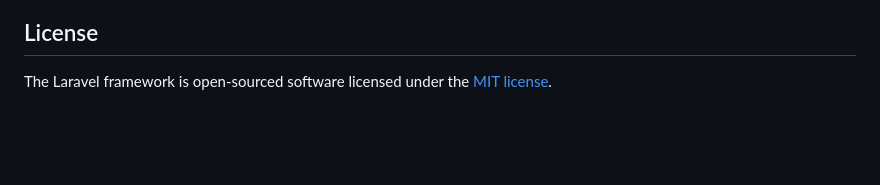
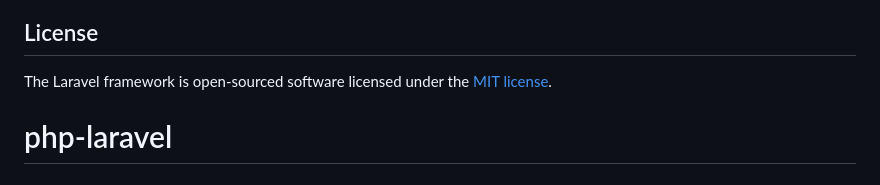
Before and after one commit to abdelilah771/project-php-laravel, a Markdown page: README.md, the part around the change. Drawn GitHub-style; blank space fills up the shorter version.

```diff
--- a/README.md
+++ b/README.md
@@ -64,3 +64,4 @@ If you discover a security vulnerability within Laravel, please send an e-mail t
 ## License
 
 The Laravel framework is open-sourced software licensed under the [MIT license](https://opensource.org/licenses/MIT).
+# php-laravel
```
